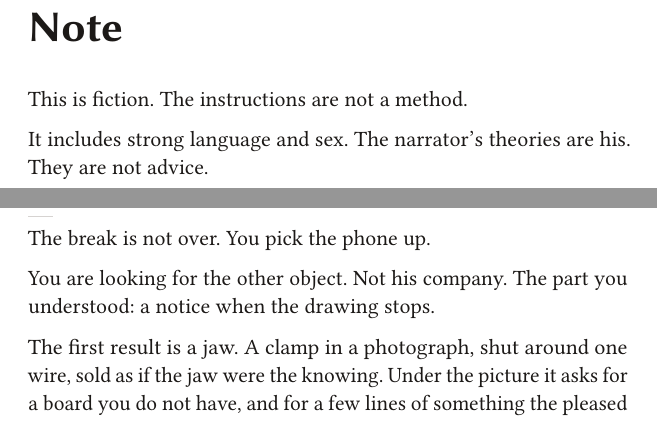
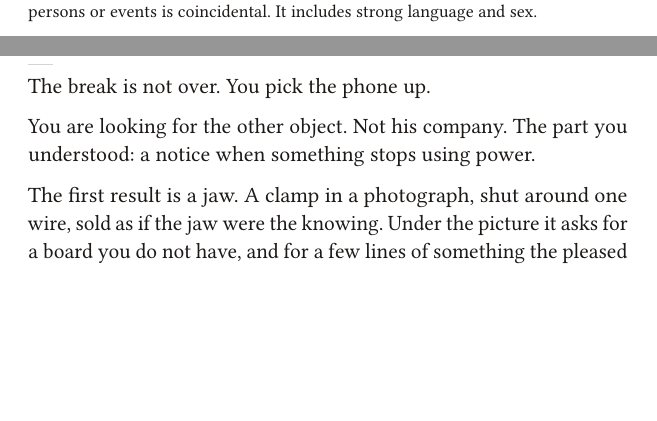
Before and after one commit to summeroff/instruction_for_a_door, a LaTeX thesis (book_instruction_for_a_door.tex): two parts of pages 5 and 58 of 66 before the commit and two parts of pages 2 and 57 of 65 after it, joined at a grey line, cut at the place of the change, the shorter picture padded with empty space. Compiled offline with pdfLaTeX.

Commit message:
Open on the first instruction.
Drop the note that explained the joke before the joke. Keep the language warning on the copyright page. Call the power notice power, so drawing stays the picture.

```diff
--- a/book_instruction_for_a_door.tex
+++ b/book_instruction_for_a_door.tex
@@ -120,14 +120,6 @@ Licensed under the MIT License.\par}
 \clearpage
 % HTML-SKIP-END
 
-\chapter*{Note}
-\markboth{Note}{Note}
-\addcontentsline{toc}{chapter}{Note}
-
-This is fiction. The instructions are not a method.
-
-It includes strong language and sex. The narrator's theories are his. They are not advice.
-
 \chapter*{The Procedure}
 \markboth{The Procedure}{The Procedure}
 \addcontentsline{toc}{chapter}{The Procedure}
@@ -1656,7 +1648,7 @@ You put the phone on the passenger seat. The answer stays there, finished, face
 
 The break is not over. You pick the phone up.
 
-You are looking for the other object. Not his company. The part you understood: a notice when the drawing stops.
+You are looking for the other object. Not his company. The part you understood: a notice when something stops using power.
 
 The first result is a jaw. A clamp in a photograph, shut around one wire, sold as if the jaw were the knowing. Under the picture it asks for a board you do not have, and for a few lines of something the pleased reviewer already knew how to write. You are not that reviewer. You back out of him.
 
```
Also changed, not shown: book_instruction_for_a_door.tex (4 more changed lines), 1 other file.
